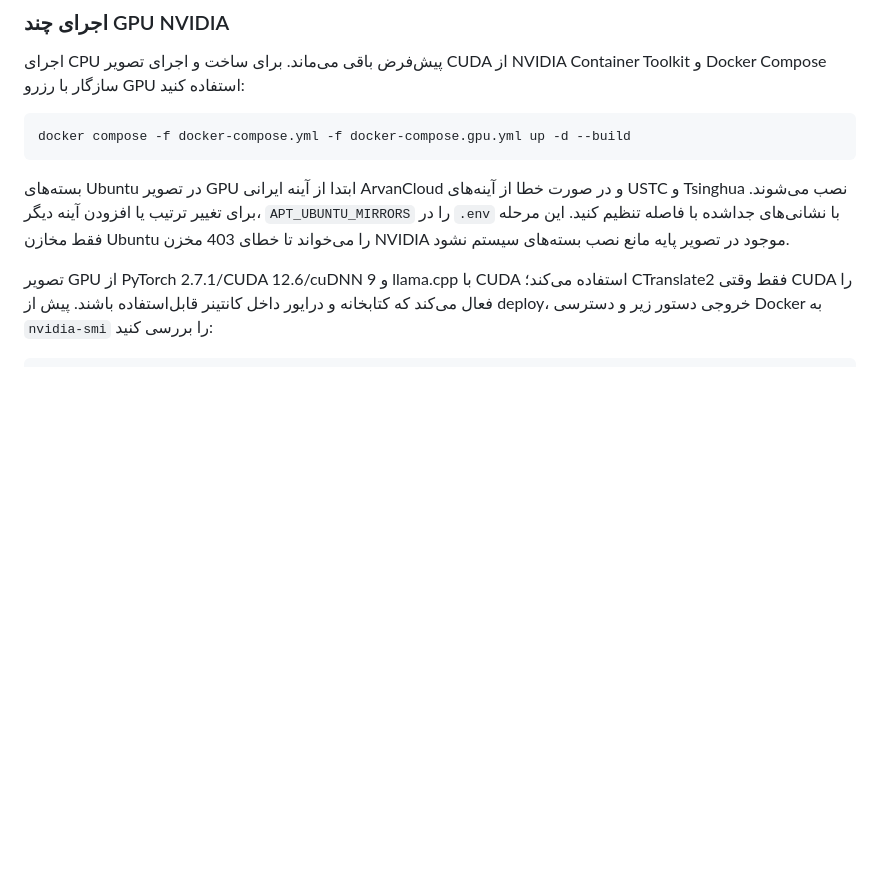
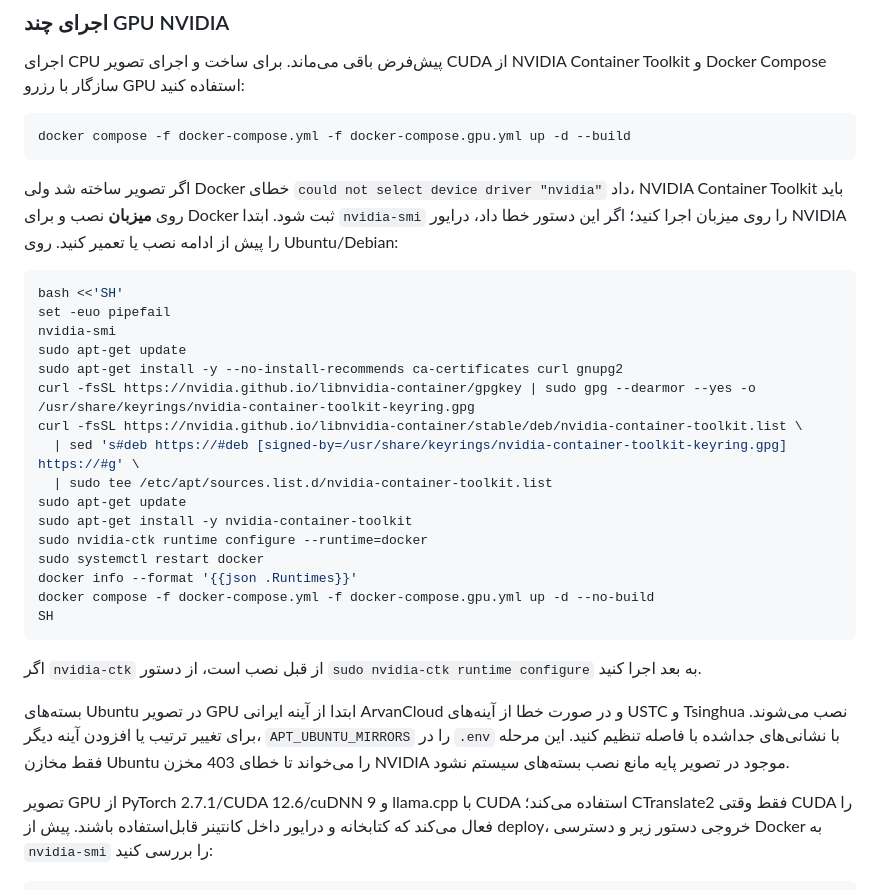
Before and after one commit to aminazadi/sedasanj, a Markdown page: aiservice/README.md, the part around the change. GitHub-like rendering; blank space fills up the shorter version.

Commit message:
Document NVIDIA Container Toolkit setup for GPU deployment

````diff
--- a/aiservice/README.md
+++ b/aiservice/README.md
@@ -85,6 +85,33 @@ cache فقط RAM را آزاد می‌کند و آن مدل را غیرفعال
 ```bash
 docker compose -f docker-compose.yml -f docker-compose.gpu.yml up -d --build
 ```
+
+اگر تصویر ساخته شد ولی Docker خطای `could not select device driver "nvidia"` داد،
+NVIDIA Container Toolkit باید روی **میزبان** نصب و برای Docker ثبت شود. ابتدا
+`nvidia-smi` را روی میزبان اجرا کنید؛ اگر این دستور خطا داد، درایور NVIDIA را
+پیش از ادامه نصب یا تعمیر کنید. روی Ubuntu/Debian:
+
+```bash
+bash <<'SH'
+set -euo pipefail
+nvidia-smi
+sudo apt-get update
+sudo apt-get install -y --no-install-recommends ca-certificates curl gnupg2
+curl -fsSL https://nvidia.github.io/libnvidia-container/gpgkey | sudo gpg --dearmor --yes -o /usr/share/keyrings/nvidia-container-toolkit-keyring.gpg
+curl -fsSL https://nvidia.github.io/libnvidia-container/stable/deb/nvidia-container-toolkit.list \
+  | sed 's#deb https://#deb [signed-by=/usr/share/keyrings/nvidia-container-toolkit-keyring.gpg] https://#g' \
+  | sudo tee /etc/apt/sources.list.d/nvidia-container-toolkit.list
+sudo apt-get update
+sudo apt-get install -y nvidia-container-toolkit
+sudo nvidia-ctk runtime configure --runtime=docker
+sudo systemctl restart docker
+docker info --format '{{json .Runtimes}}'
+docker compose -f docker-compose.yml -f docker-compose.gpu.yml up -d --no-build
+SH
+```
+
+اگر `nvidia-ctk` از قبل نصب است، از دستور `sudo nvidia-ctk runtime configure`
+به بعد اجرا کنید.
 
 بسته‌های Ubuntu در تصویر GPU ابتدا از آینه ایرانی ArvanCloud و در صورت خطا از
 آینه‌های USTC و Tsinghua نصب می‌شوند. برای تغییر ترتیب یا افزودن آینه دیگر،
````
Also changed, not shown: aiservice/CHANGELOG.md (+1 -0 lines).
